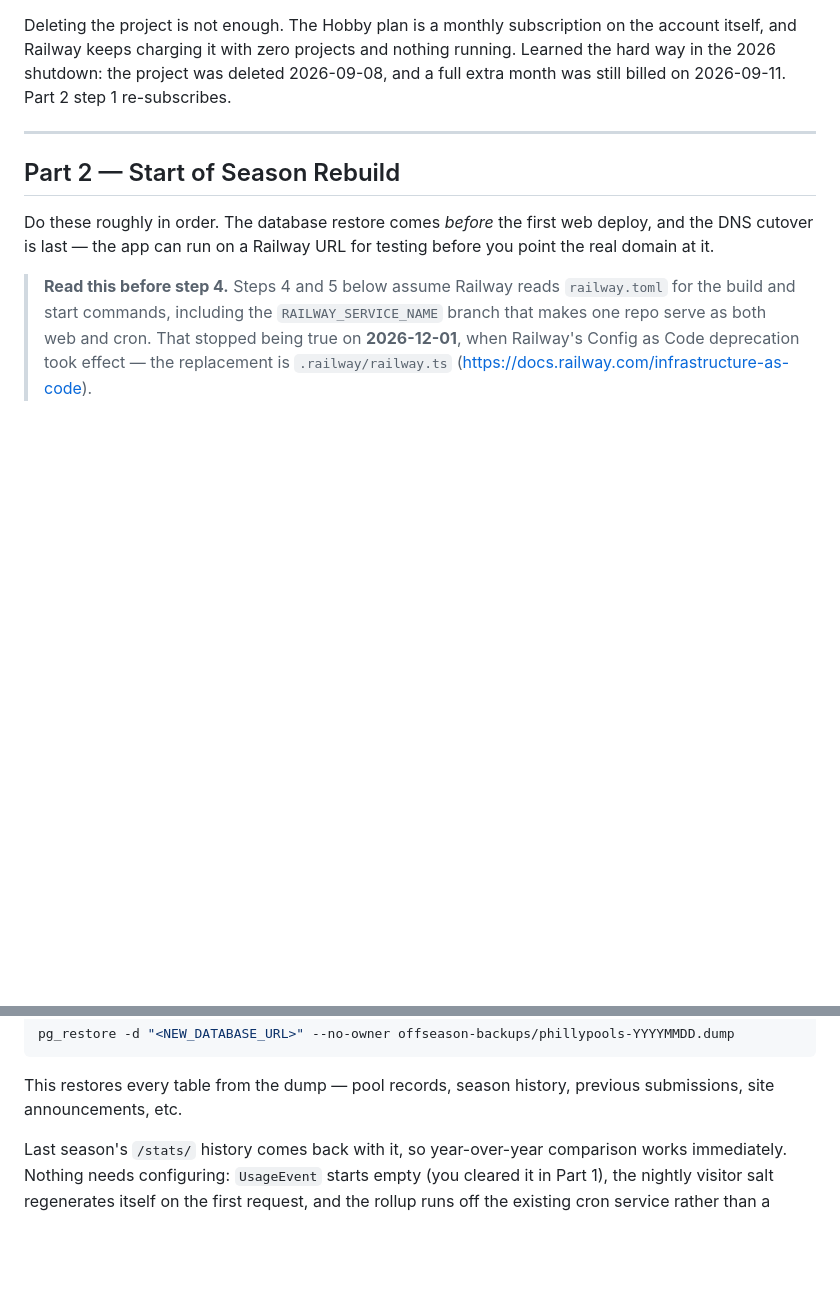
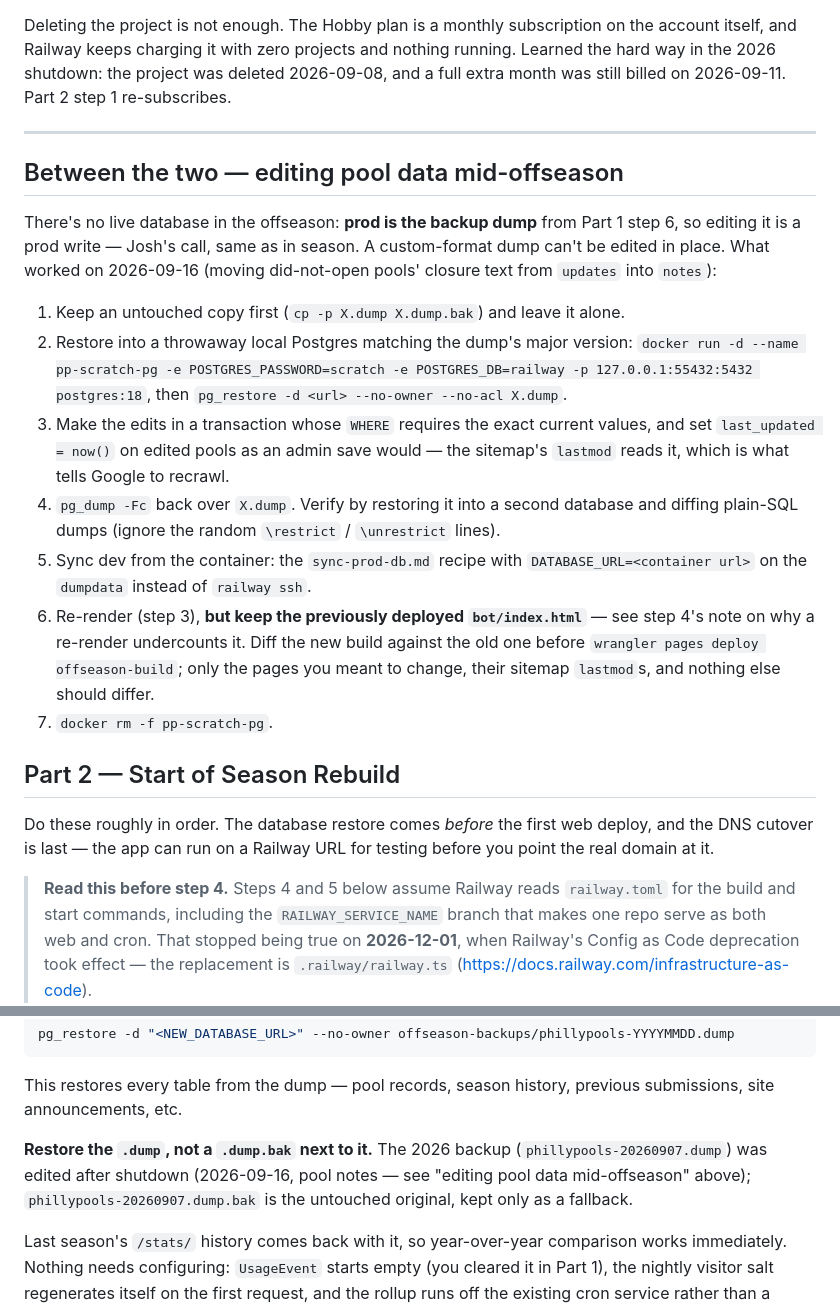
Before and after one commit to rosenbergj/phillypools, a Markdown page: offseason-runbook.md, 2 parts joined by grey strips. Rendered like a GitHub page; blank space fills up the shorter version.

Commit message:
Document editing the prod backup mid-offseason, and which dump to restore
With no live database between seasons, the backup dump is prod. Record
the restore-edit-redump procedure used on 2026-09-16, and point the
Part 2 restore at the edited .dump rather than the pristine .dump.bak.

Co-Authored-By: Claude Opus 5 <noreply@anthropic.com>

```diff
--- a/offseason-runbook.md
+++ b/offseason-runbook.md
@@ -483,6 +483,30 @@ full extra month was still billed on 2026-09-11. Part 2 step 1 re-subscribes.
 
 ---
 
+## Between the two — editing pool data mid-offseason
+
+There's no live database in the offseason: **prod is the backup dump** from Part 1
+step 6, so editing it is a prod write — Josh's call, same as in season. A custom-format
+dump can't be edited in place. What worked on 2026-09-16 (moving did-not-open pools'
+closure text from `updates` into `notes`):
+
+1. Keep an untouched copy first (`cp -p X.dump X.dump.bak`) and leave it alone.
+2. Restore into a throwaway local Postgres matching the dump's major version:
+   `docker run -d --name pp-scratch-pg -e POSTGRES_PASSWORD=scratch -e POSTGRES_DB=railway -p 127.0.0.1:55432:5432 postgres:18`,
+   then `pg_restore -d <url> --no-owner --no-acl X.dump`.
+3. Make the edits in a transaction whose `WHERE` requires the exact current values,
+   and set `last_updated = now()` on edited pools as an admin save would — the
+   sitemap's `lastmod` reads it, which is what tells Google to recrawl.
+4. `pg_dump -Fc` back over `X.dump`. Verify by restoring it into a second database and
+   diffing plain-SQL dumps (ignore the random `\restrict` / `\unrestrict` lines).
+5. Sync dev from the container: the `sync-prod-db.md` recipe with
+   `DATABASE_URL=<container url>` on the `dumpdata` instead of `railway ssh`.
+6. Re-render (step 3), **but keep the previously deployed `bot/index.html`** — see
+   step 4's note on why a re-render undercounts it. Diff the new build against the old
+   one before `wrangler pages deploy offseason-build`; only the pages you meant to
+   change, their sitemap `lastmod`s, and nothing else should differ.
+7. `docker rm -f pp-scratch-pg`.
+
 ## Part 2 — Start of Season Rebuild
 
 Do these roughly in order. The database restore comes *before* the first web deploy,
@@ -532,6 +556,11 @@ pg_restore -d "<NEW_DATABASE_URL>" --no-owner offseason-backups/phillypools-YYYY
 
 This restores every table from the dump — pool records, season history, previous
 submissions, site announcements, etc.
+
+**Restore the `.dump`, not a `.dump.bak` next to it.** The 2026 backup
+(`phillypools-20260907.dump`) was edited after shutdown (2026-09-16, pool notes — see
+"editing pool data mid-offseason" above); `phillypools-20260907.dump.bak` is the
+untouched original, kept only as a fallback.
 
 Last season's `/stats/` history comes back with it, so year-over-year comparison
 works immediately. Nothing needs configuring: `UsageEvent` starts empty (you cleared
```
